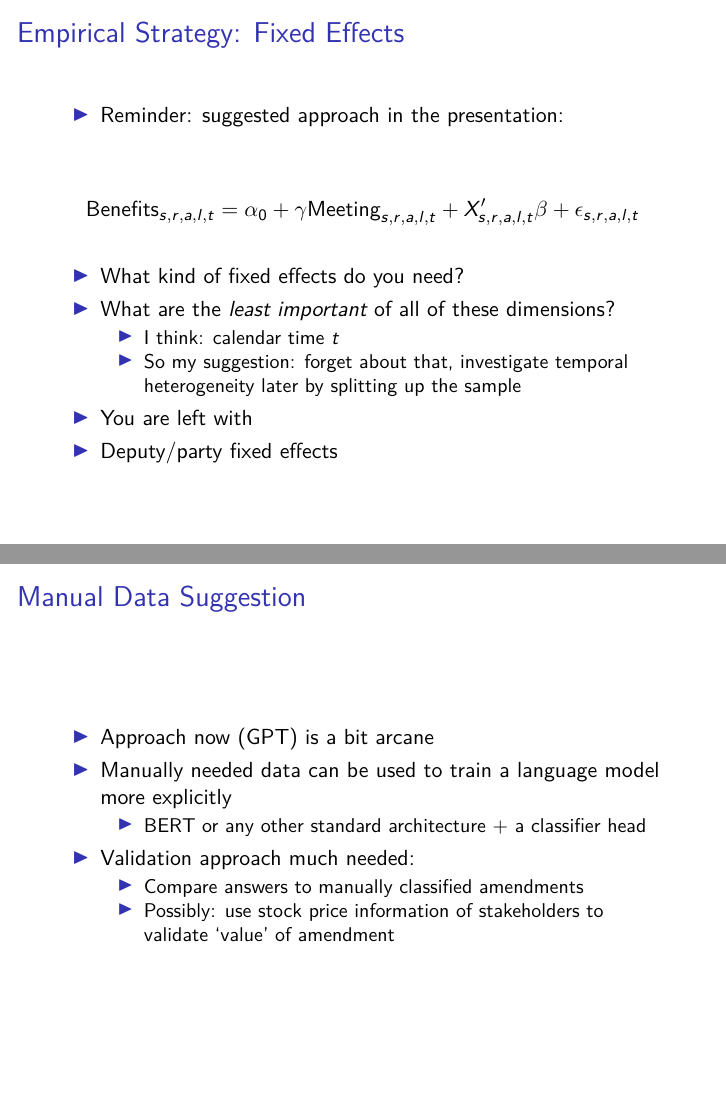
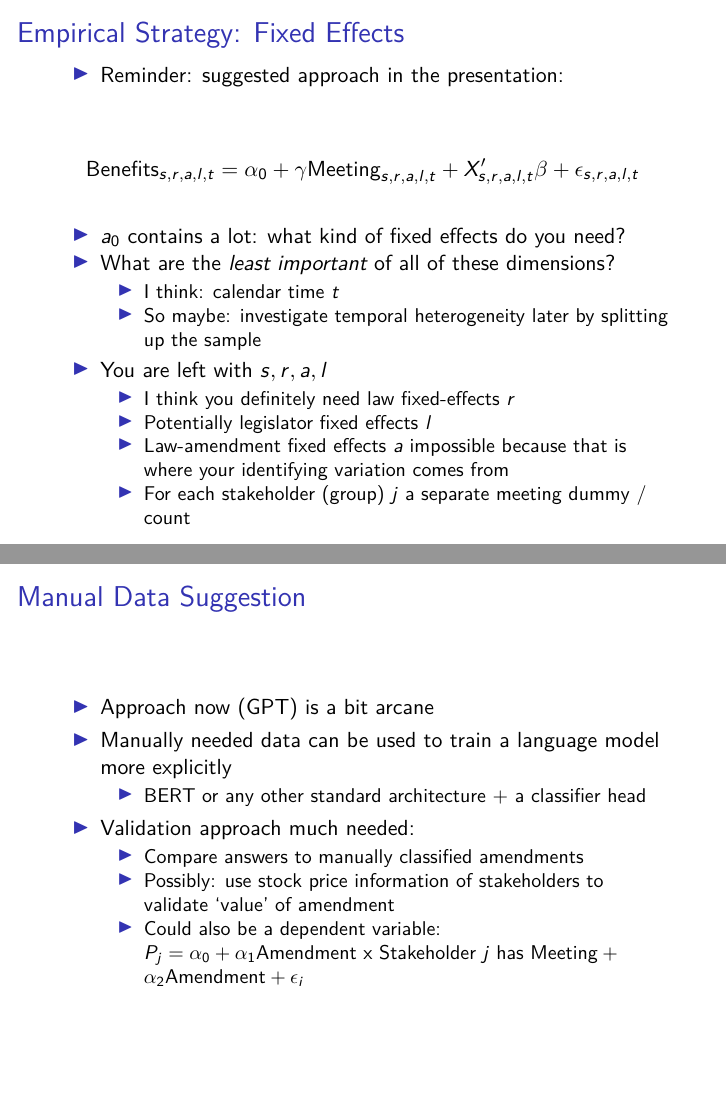
Before and after one commit to basm92/aerc, an R Markdown document (machielsen_discussion.Rmd): pages 7 and 8 of 8, joined at a grey line. The pictures show the output file machielsen_discussion.pdf that the author committed with the source.

Commit message:
add pres

```diff
--- a/machielsen_discussion.Rmd
+++ b/machielsen_discussion.Rmd
@@ -82,14 +83,16 @@ $$
 \text{Benefits}_{s, r, a, l, t} = \alpha_0 + \gamma \text{Meeting}_{s, r, a, l, t} + X'_{s,r,a,l,t}\beta + \epsilon_{s,r,a,l,t}
 $$
 
-- What kind of fixed effects do you need?
+- $a_0$ contains a lot: what kind of fixed effects do you need?
 - What are the _least important_ of all of these dimensions?
   - I think: calendar time $t$
-  - So my suggestion: forget about that, investigate temporal heterogeneity later by splitting up the sample
+  - So maybe: investigate temporal heterogeneity later by splitting up the sample
 
-- You are left with
-
-- Deputy/party fixed effects
+- You are left with $s, r, a, l$
+  - I think you definitely need law fixed-effects $r$
+  - Potentially legislator fixed effects $l$
+  - Law-amendment fixed effects $a$ impossible because that is where your identifying variation comes from
+  - For each stakeholder (group) $j$ a separate meeting dummy / count
 
 
 ## Manual Data Suggestion
@@ -102,3 +105,4 @@ $$
 - Validation approach much needed:
   - Compare answers to manually classified amendments
   - Possibly: use stock price information of stakeholders to validate 'value' of amendment
+  - Could also be a dependent variable: $P_{j} = \alpha_0 + \alpha_1 \text{Amendment x Stakeholder $j$ has Meeting} + \alpha_2 \text{Amendment} + \epsilon_i$
```
Also changed, not shown: machielsen_discussion.pdf, machielsen_discussion.Rmd (3 more changed lines).
